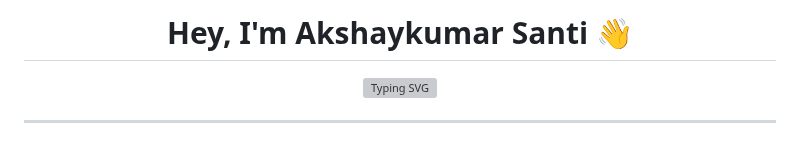
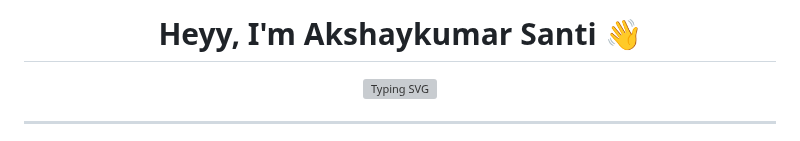
Before and after one commit to AkshaykumarSanti/AkshayKumarSanti, a Markdown page: README.md, the part around the change. Drawn GitHub-style; grey boxes are pictures that could not be loaded.

```diff
--- a/README.md
+++ b/README.md
@@ -1,6 +1,6 @@
 <div align="center">
 
-# Hey, I'm Akshaykumar Santi 👋
+# Heyy, I'm Akshaykumar Santi 👋
 
 [![Typing SVG](https://readme-typing-svg.demolab.com?font=Fira+Code&weight=600&size=22&pause=1000&color=70A5FD&center=true&vCenter=true&width=600&lines=Python+Developer;Backend+Engineer;Problem+Solver;DSA+Enthusiast;Full+Stack+Developer)](https://git.io/typing-svg)
 
```
